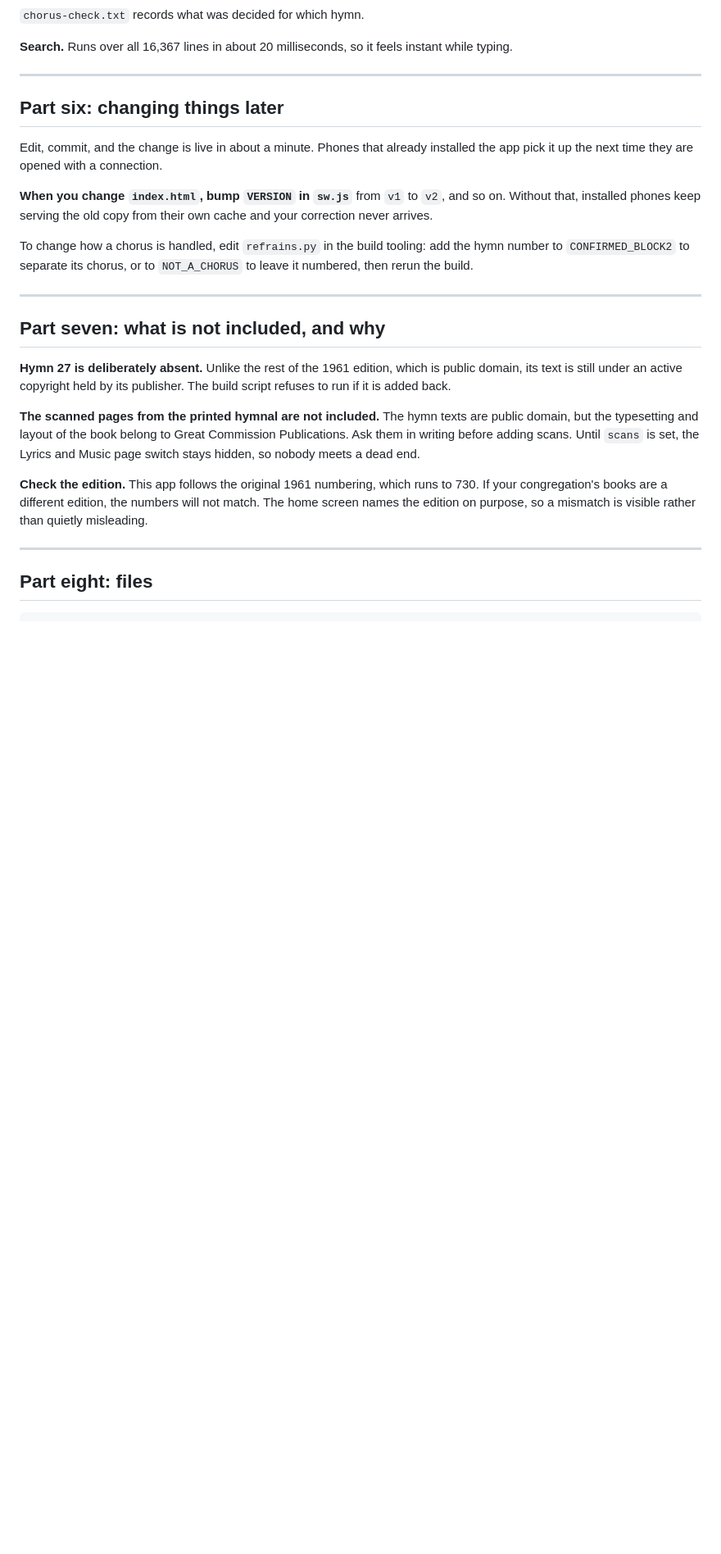
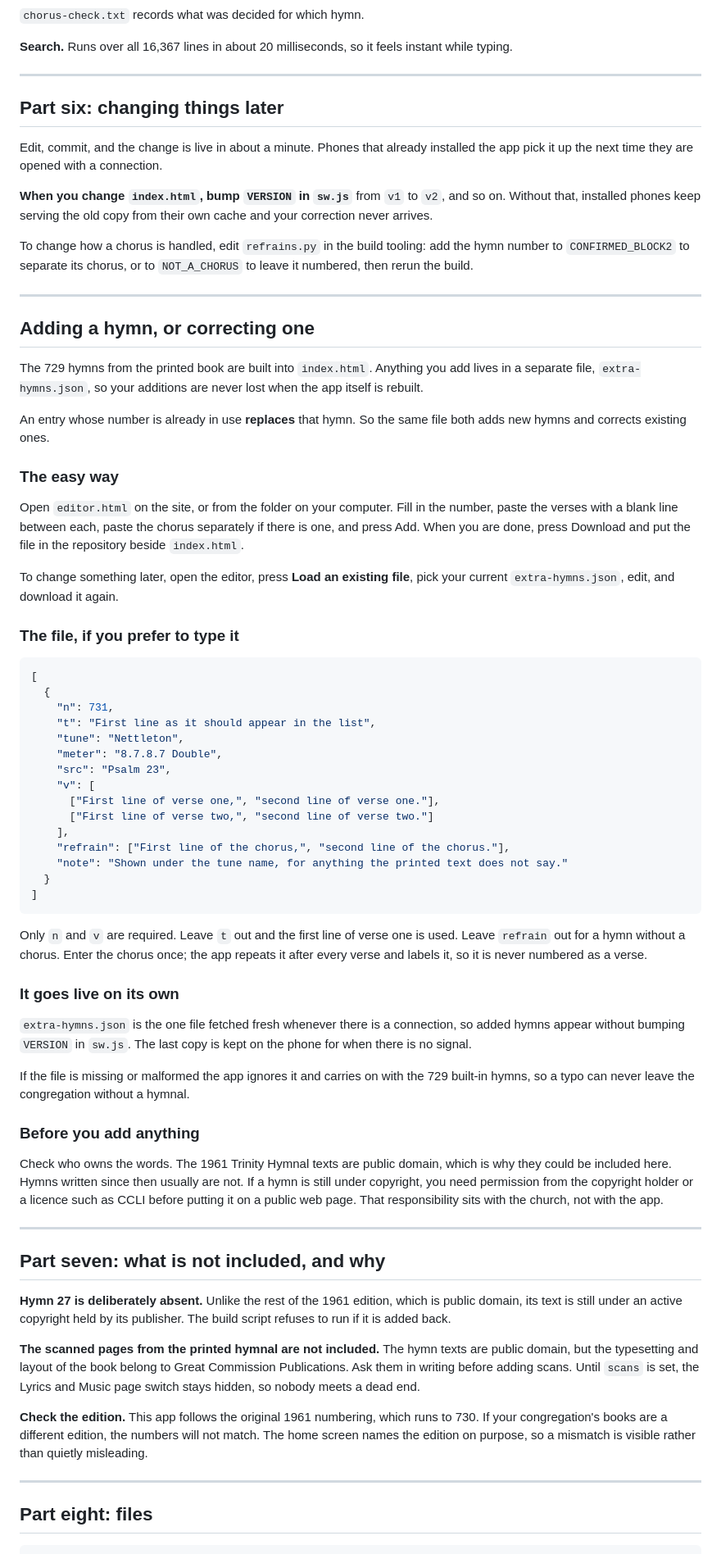
Before and after one commit to KuyaWes33/SGCHymnsCatalog, a Markdown page: README.md, the part around one of its changes. Shown at 82% size. Rendered like a GitHub page; blank space fills up the shorter version.

````diff
--- a/README.md
+++ b/README.md
@@ -197,6 +176,70 @@ add the hymn number to `CONFIRMED_BLOCK2` to separate its chorus, or to
 
 ---
 
+## Adding a hymn, or correcting one
+
+The 729 hymns from the printed book are built into `index.html`. Anything you
+add lives in a separate file, `extra-hymns.json`, so your additions are never
+lost when the app itself is rebuilt.
+
+An entry whose number is already in use **replaces** that hymn. So the same
+file both adds new hymns and corrects existing ones.
+
+### The easy way
+
+Open `editor.html` on the site, or from the folder on your computer. Fill in
+the number, paste the verses with a blank line between each, paste the chorus
+separately if there is one, and press Add. When you are done, press Download
+and put the file in the repository beside `index.html`.
+
+To change something later, open the editor, press **Load an existing file**,
+pick your current `extra-hymns.json`, edit, and download it again.
+
+### The file, if you prefer to type it
+
+```json
+[
+  {
+    "n": 731,
+    "t": "First line as it should appear in the list",
+    "tune": "Nettleton",
+    "meter": "8.7.8.7 Double",
+    "src": "Psalm 23",
+    "v": [
+      ["First line of verse one,", "second line of verse one."],
+      ["First line of verse two,", "second line of verse two."]
+    ],
+    "refrain": ["First line of the chorus,", "second line of the chorus."],
+    "note": "Shown under the tune name, for anything the printed text does not say."
+  }
+]
+```
+
+Only `n` and `v` are required. Leave `t` out and the first line of verse one
+is used. Leave `refrain` out for a hymn without a chorus. Enter the chorus
+once; the app repeats it after every verse and labels it, so it is never
+numbered as a verse.
+
+### It goes live on its own
+
+`extra-hymns.json` is the one file fetched fresh whenever there is a
+connection, so added hymns appear without bumping `VERSION` in `sw.js`. The
+last copy is kept on the phone for when there is no signal.
+
+If the file is missing or malformed the app ignores it and carries on with
+the 729 built-in hymns, so a typo can never leave the congregation without a
+hymnal.
+
+### Before you add anything
+
+Check who owns the words. The 1961 Trinity Hymnal texts are public domain,
+which is why they could be included here. Hymns written since then usually
+are not. If a hymn is still under copyright, you need permission from the
+copyright holder or a licence such as CCLI before putting it on a public web
+page. That responsibility sits with the church, not with the app.
+
+---
+
 ## Part seven: what is not included, and why
 
 **Hymn 27 is deliberately absent.** Unlike the rest of the 1961 edition,
````
Also changed, not shown: other parts of README.md (+14 -39 lines).
